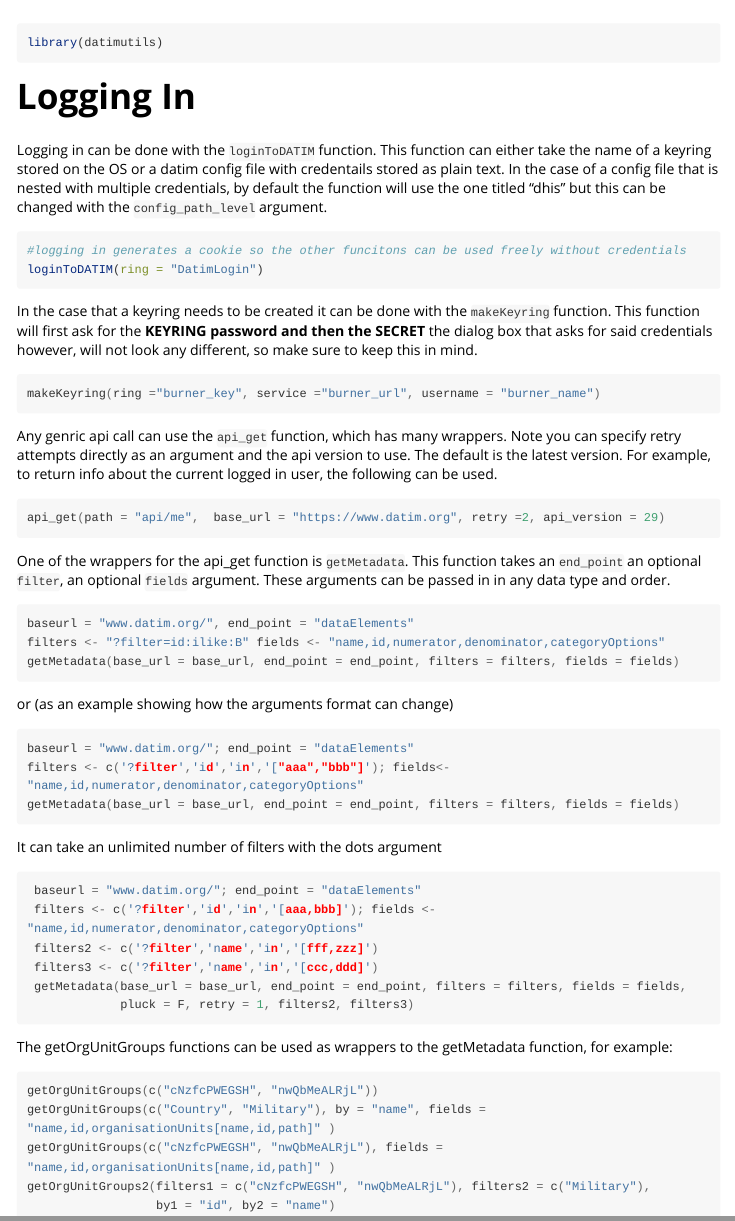
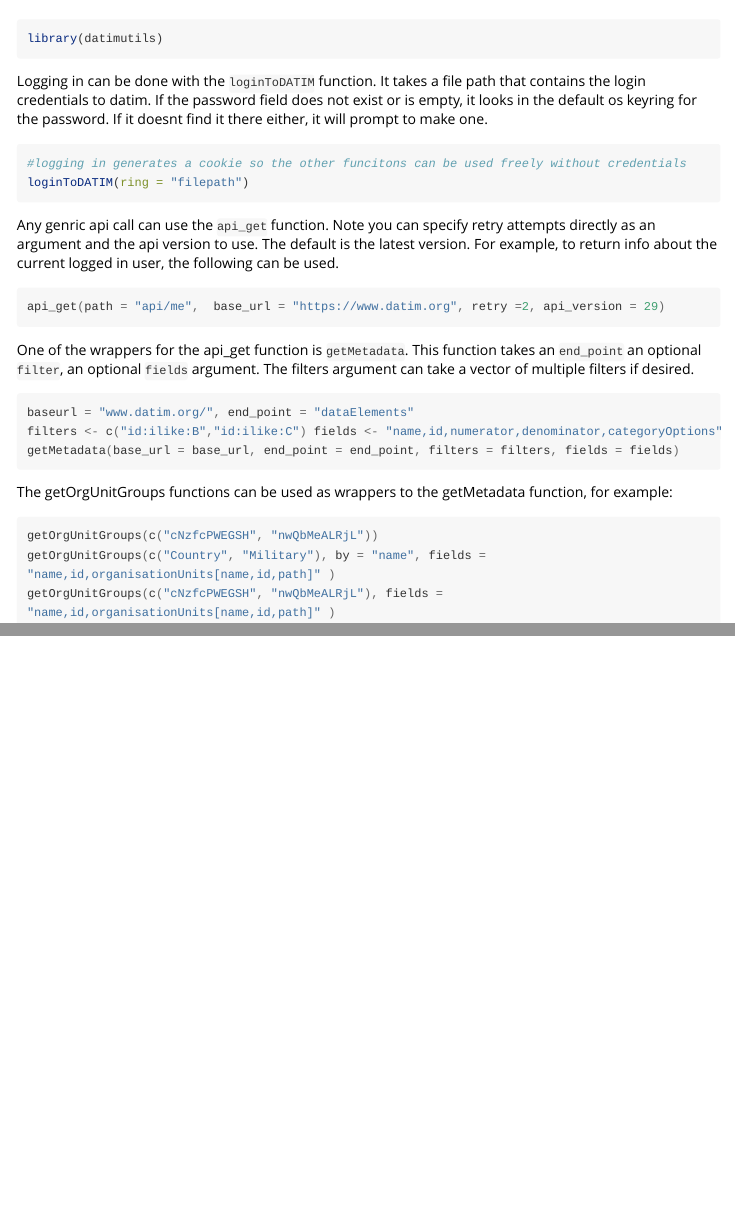
Before and after one commit to pepfar-datim/datimutils, an R Markdown document (vignettes/Introduction-to-datimutils.Rmd): the page in a window 1100 px wide, from 50 px down before the commit and from 60 px down after it, so that both start at the same text, and a second part further down, joined at a grey line. Rendered offline with R 4.5, knitr and Pandoc, with nearby package versions; some code elsewhere in the file could not run offline; long lines of code are wrapped.

Commit message:
updated vignette

````diff
--- a/vignettes/Introduction-to-datimutils.Rmd
+++ b/vignettes/Introduction-to-datimutils.Rmd
@@ -24,44 +24,24 @@
 ```{r setup}
 library(datimutils)
 ```
-# Logging In
-Logging in can be done with the `loginToDATIM` function. This function can either take the name of a keyring stored on the OS or a datim config file with credentails stored as plain text. In the case of a config file that is nested with multiple credentials, by default the function will use the one titled "dhis" but this can be changed with the `config_path_level` argument.
+Logging in can be done with the `loginToDATIM` function. It takes a file path that contains the login credentials to datim. If the password field does not exist or is empty, it looks in the default os keyring for the password. If it doesnt find it there either, it will prompt to make one.
 ```{r}
 #logging in generates a cookie so the other funcitons can be used freely without credentials
-loginToDATIM(ring = "DatimLogin")
+loginToDATIM(ring = "filepath")
 ```
-In the case that a keyring needs to be created it can be done with the `makeKeyring` function. This function will first ask for the **KEYRING password and then the SECRET** the dialog box that asks for said credentials however, will not look any different, so make sure to keep this in mind.
-```c
-makeKeyring(ring ="burner_key", service ="burner_url", username = "burner_name")
-```
-Any genric api call can use the `api_get` function, which has many wrappers. Note you can specify retry attempts directly as an argument and the api version to use. The default is the latest version. For example, to return info about the current logged in user, the following can be used.
+
+Any genric api call can use the `api_get` function. Note you can specify retry attempts directly as an argument and the api version to use. The default is the latest version. For example, to return info about the current logged in user, the following can be used.
 
 ```c
 api_get(path = "api/me",  base_url = "https://www.datim.org", retry =2, api_version = 29)
 ```
 
-One of the wrappers for the api_get function is `getMetadata`. This function takes an `end_point` an optional `filter`, an optional `fields` argument. These arguments can be passed in in any data type and order.
+One of the wrappers for the api_get function is `getMetadata`. This function takes an `end_point` an optional `filter`, an optional `fields` argument. The filters argument can take a vector of multiple filters if desired.
 
 ```c
 baseurl = "www.datim.org/", end_point = "dataElements"
-filters <- "?filter=id:ilike:B" fields <- "name,id,numerator,denominator,categoryOptions"
+filters <- c("id:ilike:B","id:ilike:C") fields <- "name,id,numerator,denominator,categoryOptions"
 getMetadata(base_url = base_url, end_point = end_point, filters = filters, fields = fields)
-```
- or (as an example showing how the arguments format can change)
-```c
-baseurl = "www.datim.org/"; end_point = "dataElements"
-filters <- c('?filter','id','in','["aaa","bbb"]'); fields<-"name,id,numerator,denominator,categoryOptions"
-getMetadata(base_url = base_url, end_point = end_point, filters = filters, fields = fields)
-```
-
-It can take an unlimited number of filters with the dots argument
-```c
- baseurl = "www.datim.org/"; end_point = "dataElements"
- filters <- c('?filter','id','in','[aaa,bbb]'); fields <- "name,id,numerator,denominator,categoryOptions"
- filters2 <- c('?filter','name','in','[fff,zzz]')
- filters3 <- c('?filter','name','in','[ccc,ddd]')
- getMetadata(base_url = base_url, end_point = end_point, filters = filters, fields = fields,
-             pluck = F, retry = 1, filters2, filters3)
 ```
 
 
@@ -70,8 +50,6 @@
 getOrgUnitGroups(c("cNzfcPWEGSH", "nwQbMeALRjL"))
 getOrgUnitGroups(c("Country", "Military"), by = "name", fields = "name,id,organisationUnits[name,id,path]" )
 getOrgUnitGroups(c("cNzfcPWEGSH", "nwQbMeALRjL"), fields = "name,id,organisationUnits[name,id,path]" )
-getOrgUnitGroups2(filters1 = c("cNzfcPWEGSH", "nwQbMeALRjL"), filters2 = c("Military"),
-                  by1 = "id", by2 = "name")
 ```
 
 
````
